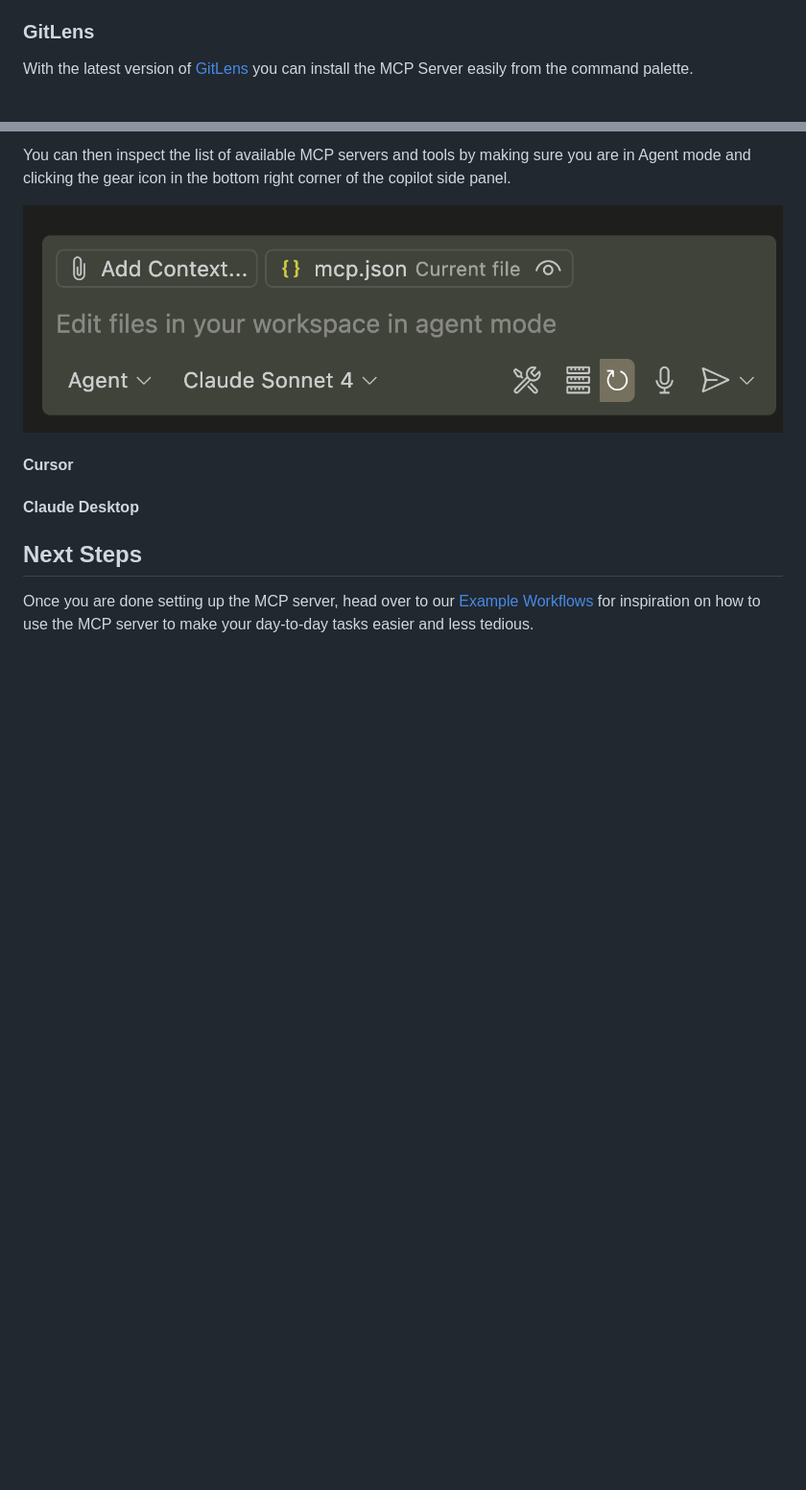
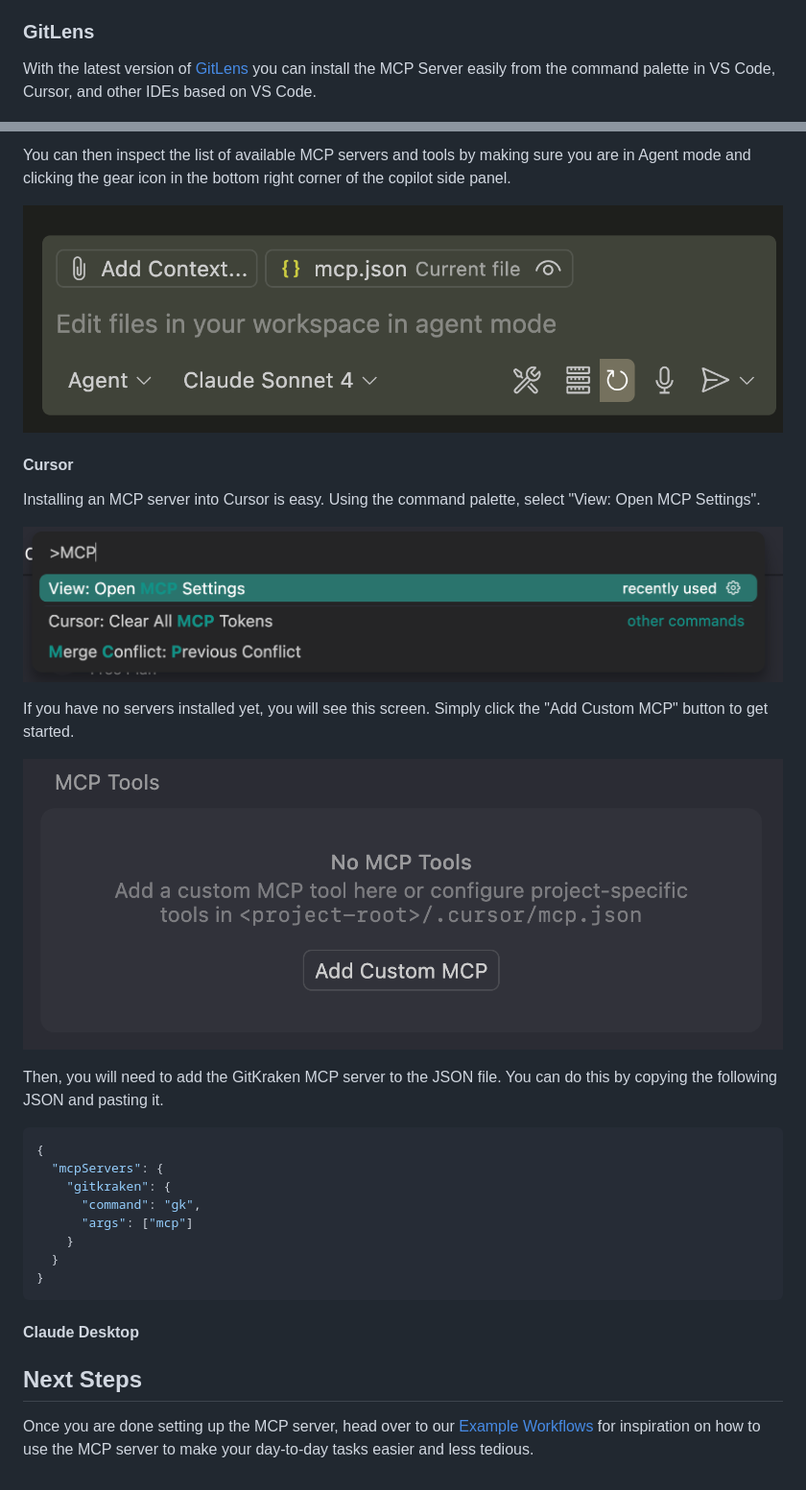
Before and after one commit to gitkraken/MCP-Docs, a Markdown page: MCP/01-installation.md, 2 parts joined by grey strips. Shown at 96% size. GitHub-like rendering; pictures changed too: _images/cursor-mcp-add.png (added), _images/cursor-mcp-settings.png (added); blank space fills up the shorter version.

Commit message:
feat: add cursor install steps

````diff
--- a/MCP/01-installation.md
+++ b/MCP/01-installation.md
@@ -14,7 +14,7 @@ Getting started is easy in a variety of ways.
 
 ### GitLens
 
-With the latest version of [GitLens](https://www.gitkraken.com/gitlens) you can install the MCP Server easily from the command palette.
+With the latest version of [GitLens](https://www.gitkraken.com/gitlens) you can install the MCP Server easily from the command palette in VS Code, Cursor, and other IDEs based on VS Code.
 
 ![](../_images/install-gitlens.png)
 
@@ -58,6 +58,27 @@ You can then inspect the list of available MCP servers and tools by making sure
 
 #### Cursor
 
+Installing an MCP server into Cursor is easy. Using the command palette, select "View: Open MCP Settings".
+
+![](../_images/cursor-mcp-settings.png)
+
+If you have no servers installed yet, you will see this screen. Simply click the "Add Custom MCP" button to get started.
+
+![](../_images/cursor-mcp-add.png)
+
+Then, you will need to add the GitKraken MCP server to the JSON file. You can do this by copying the following JSON and pasting it.
+
+```json
+{
+  "mcpServers": {
+    "gitkraken": {
+      "command": "gk",
+      "args": ["mcp"]
+    }
+  }
+}
+```
+
 #### Claude Desktop
 
 ## Next Steps
````
